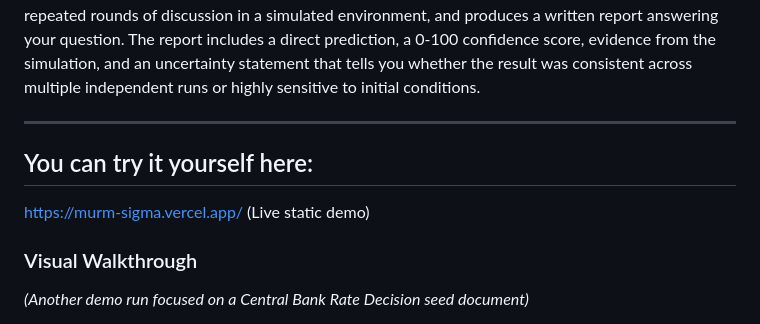
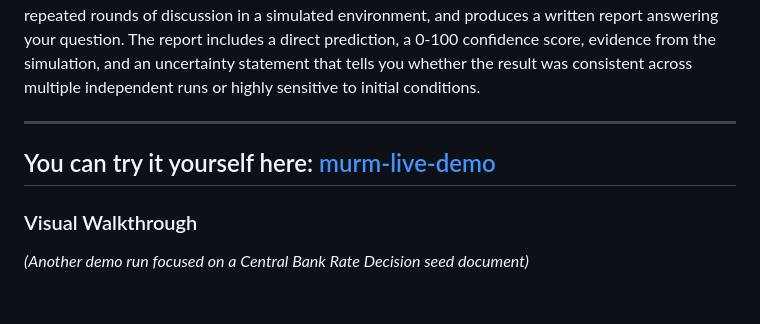
Before and after one commit to AM-2304/murm, a Markdown page: README.md, the part around the change. Rendered like a GitHub page; blank space fills up the shorter version.

Commit message:
Change demo link to markdown format
Updated demo link in README to use markdown format.

```diff
--- a/README.md
+++ b/README.md
@@ -15,8 +15,8 @@ Built as a research-grade, local-first, English-language replacement for [MiroFi
 You give MURM a seed document (a news article, a policy draft, a financial report, a story) and a prediction question. It extracts a knowledge graph from that document, generates a population of diverse simulated people with different opinions and communication styles, runs them through repeated rounds of discussion in a simulated environment, and produces a written report answering your question. The report includes a direct prediction, a 0-100 confidence score, evidence from the simulation, and an uncertainty statement that tells you whether the result was consistent across multiple independent runs or highly sensitive to initial conditions.
 
 ---
- ## You can try it yourself here:
- https://murm-sigma.vercel.app/ (Live static demo)
+ ## You can try it yourself here: [murm-live-demo](https://murm-sigma.vercel.app/)
+
 
 ### Visual Walkthrough
 
```
